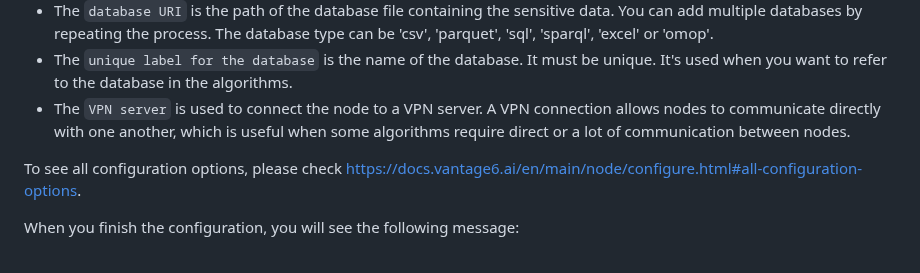
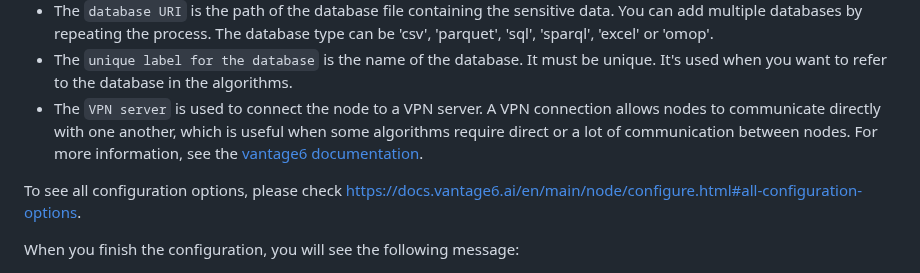
Before and after one commit to vantage6/vantage6-workshop, a Markdown page: episodes/chap6_setup_node.md, the part around the change. GitHub-like rendering.

Commit message:
add doc link for VPN communication

```diff
--- a/episodes/chap6_setup_node.md
+++ b/episodes/chap6_setup_node.md
@@ -235,7 +235,7 @@ It is important to note the meaning of following configuration parameters:
 - The `path of the api` is the path of the API of the server. By default it is `/api`.
 - The `database URI` is the path of the database file containing the sensitive data. You can add multiple databases by repeating the process. The database type can be 'csv', 'parquet', 'sql', 'sparql', 'excel' or 'omop'.
 - The `unique label for the database` is the name of the database. It must be unique. It's used when you want to refer to the database in the algorithms.
-- The `VPN server` is used to connect the node to a VPN server. A VPN connection allows nodes to communicate directly with one another, which is useful when some algorithms require direct or a lot of communication between nodes.
+- The `VPN server` is used to connect the node to a VPN server. A VPN connection allows nodes to communicate directly with one another, which is useful when some algorithms require direct or a lot of communication between nodes. For more information, see the [vantage6 documentation](https://docs.vantage6.ai/en/main/features/inter-component/vpn.html).
 
 To see all configuration options, please check https://docs.vantage6.ai/en/main/node/configure.html#all-configuration-options.
 
```
